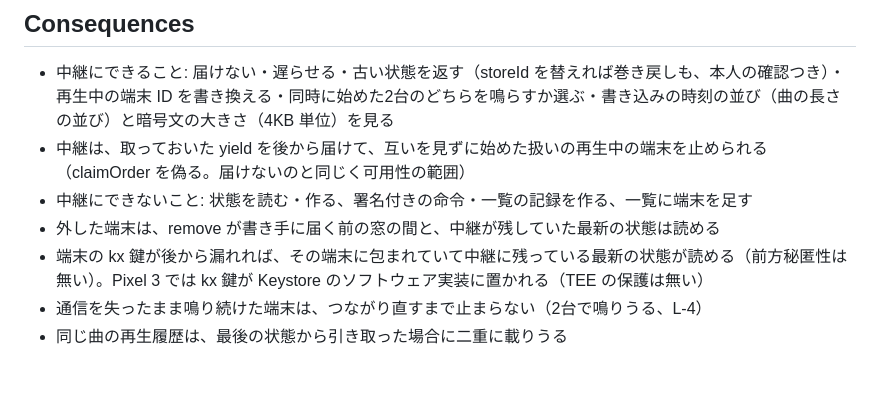
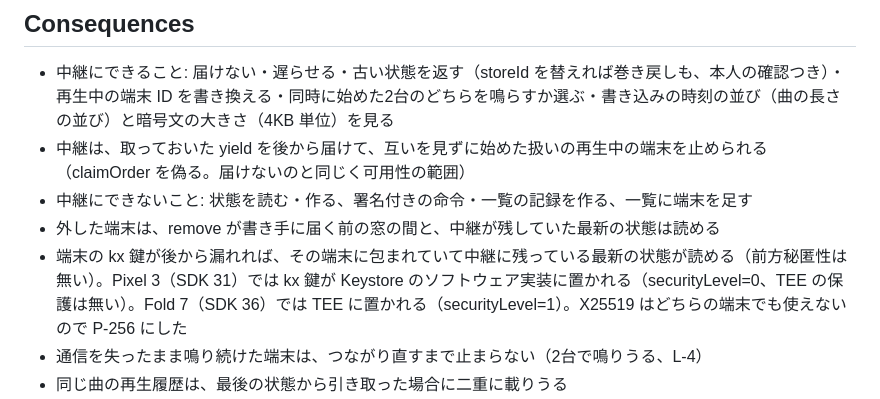
Before and after one commit to MoomA-0750/wave, a Markdown page: docs/adr/0010-connect-v2-state-server.md, the part around the change. GitHub-like rendering; blank space fills up the shorter version.

Commit message:
docs(adr): ADR-0010 に Fold 7 の Keystore の計測（鍵交換の鍵は TEE、ECDH・ECDSA とも2ms）を書く。X25519 はどちらの端末でも使えない
Co-Authored-By: Claude Opus 5 (1M context) <noreply@anthropic.com>
Claude-Session: https://claude.ai/code/session_01KHyQk2RCF6tjGTwqPz4gz2

```diff
--- a/docs/adr/0010-connect-v2-state-server.md
+++ b/docs/adr/0010-connect-v2-state-server.md
@@ -72,7 +72,7 @@ Phase 6 v1（ADR-0008・0009）は、手元の端末が再生中の端末に直
 - 中継は、取っておいた yield を後から届けて、互いを見ずに始めた扱いの再生中の端末を止められる（claimOrder を偽る。届けないのと同じく可用性の範囲）
 - 中継にできないこと: 状態を読む・作る、署名付きの命令・一覧の記録を作る、一覧に端末を足す
 - 外した端末は、remove が書き手に届く前の窓の間と、中継が残していた最新の状態は読める
-- 端末の kx 鍵が後から漏れれば、その端末に包まれていて中継に残っている最新の状態が読める（前方秘匿性は無い）。Pixel 3 では kx 鍵が Keystore のソフトウェア実装に置かれる（TEE の保護は無い）
+- 端末の kx 鍵が後から漏れれば、その端末に包まれていて中継に残っている最新の状態が読める（前方秘匿性は無い）。Pixel 3（SDK 31）では kx 鍵が Keystore のソフトウェア実装に置かれる（securityLevel=0、TEE の保護は無い）。Fold 7（SDK 36）では TEE に置かれる（securityLevel=1）。X25519 はどちらの端末でも使えないので P-256 にした
 - 通信を失ったまま鳴り続けた端末は、つながり直すまで止まらない（2台で鳴りうる、L-4）
 - 同じ曲の再生履歴は、最後の状態から引き取った場合に二重に載りうる
 - テスト: HPKE は RFC 9180 付録 A.3 のベクタ、鎖・SealedDoc・止まる規則は単体、端末なしの多端末テストで本物の家の状態と敵対的な中継（yield を落とす・遅らせる・偽の chain_changed・保存の作り直し）を確かめる
```
